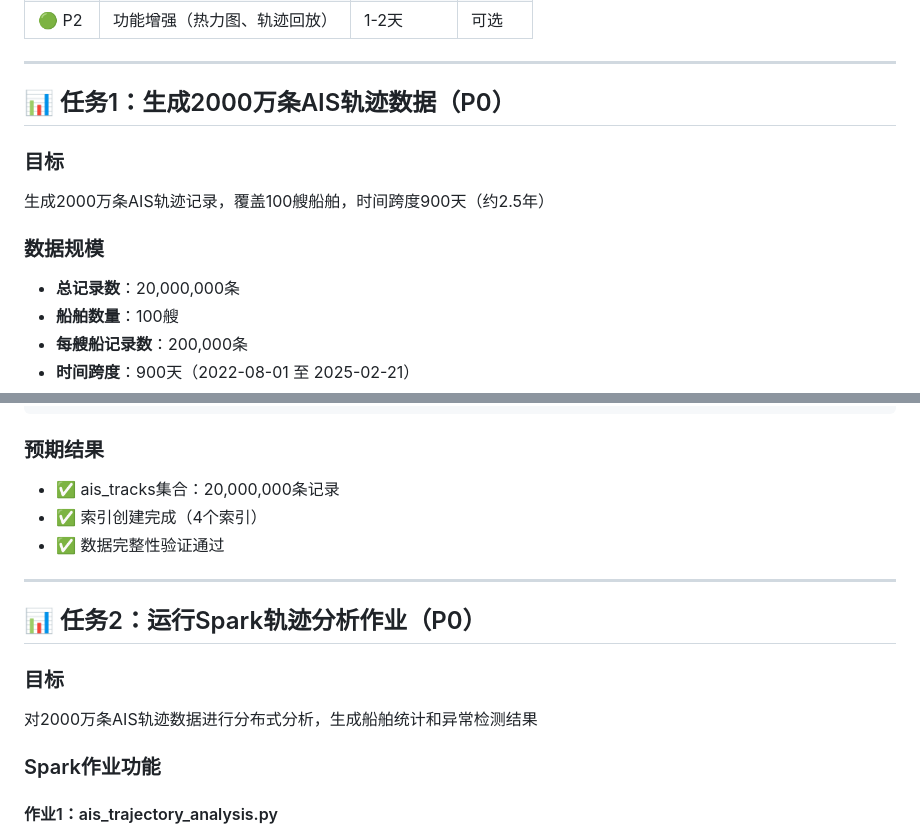
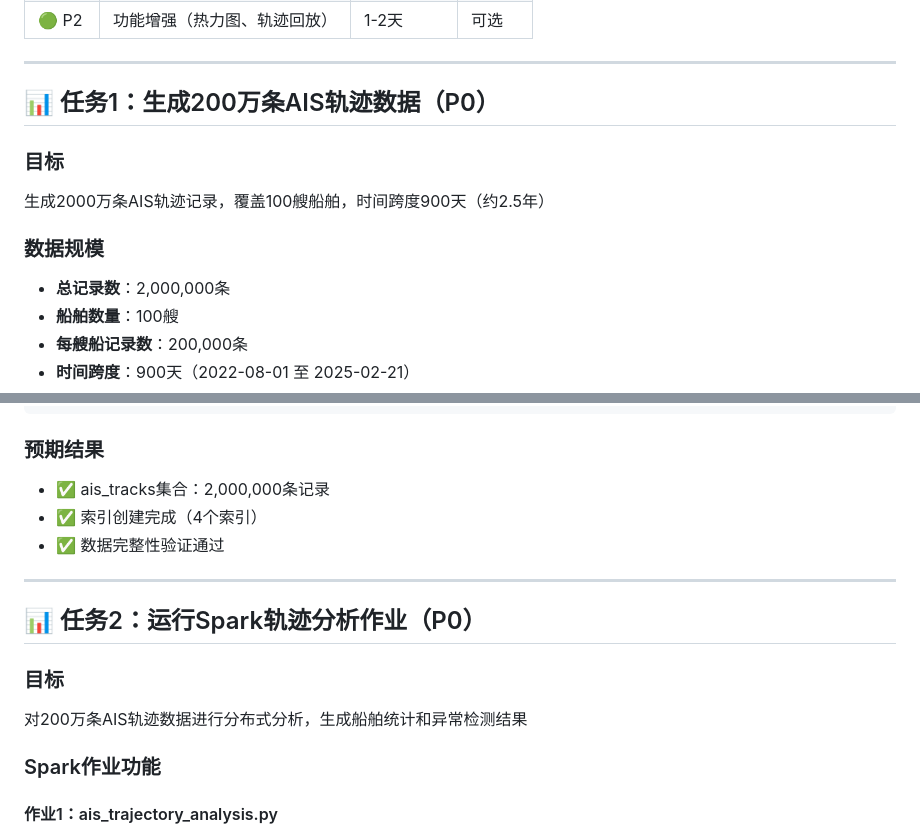
Before and after one commit to MilkCapybara/SilverNav-Treasure, a Markdown page: next_step_mongodb.md, 2 parts joined by grey strips. GitHub-like rendering.

Commit message:
数据量确认
结构化数据约1.3亿，非结构化数据200万

````diff
--- a/next_step_mongodb.md
+++ b/next_step_mongodb.md
@@ -59,13 +59,13 @@
 
 ---
 
-## 📊 任务1：生成2000万条AIS轨迹数据（P0）
+## 📊 任务1：生成200万条AIS轨迹数据（P0）
 
 ### 目标
 生成2000万条AIS轨迹记录，覆盖100艘船舶，时间跨度900天（约2.5年）
 
 ### 数据规模
-- **总记录数**：20,000,000条
+- **总记录数**：2,000,000条
 - **船舶数量**：100艘
 - **每艘船记录数**：200,000条
 - **时间跨度**：900天（2022-08-01 至 2025-02-21）
@@ -162,7 +162,7 @@ EOF
 ```
 
 ### 预期结果
-- ✅ ais_tracks集合：20,000,000条记录
+- ✅ ais_tracks集合：2,000,000条记录
 - ✅ 索引创建完成（4个索引）
 - ✅ 数据完整性验证通过
 
@@ -171,7 +171,7 @@ EOF
 ## 📊 任务2：运行Spark轨迹分析作业（P0）
 
 ### 目标
-对2000万条AIS轨迹数据进行分布式分析，生成船舶统计和异常检测结果
+对200万条AIS轨迹数据进行分布式分析，生成船舶统计和异常检测结果
 
 ### Spark作业功能
 
````
